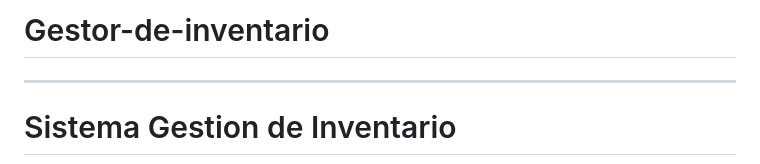
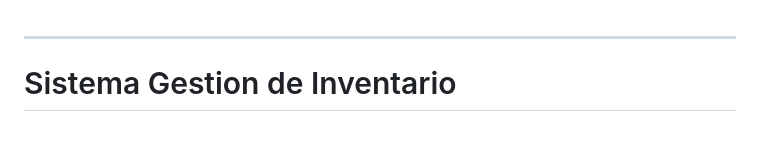
Before and after one commit to CarlosAndresM/Gestor-de-inventario, a Markdown page: README.md, the part around the change. Rendered like a GitHub page; blank space fills up the shorter version.

Commit message:
Correccion de readme

```diff
--- a/README.md
+++ b/README.md
@@ -1,5 +1,3 @@
-# Gestor-de-inventario
-
 ---
 
 # Sistema Gestion de Inventario
```
